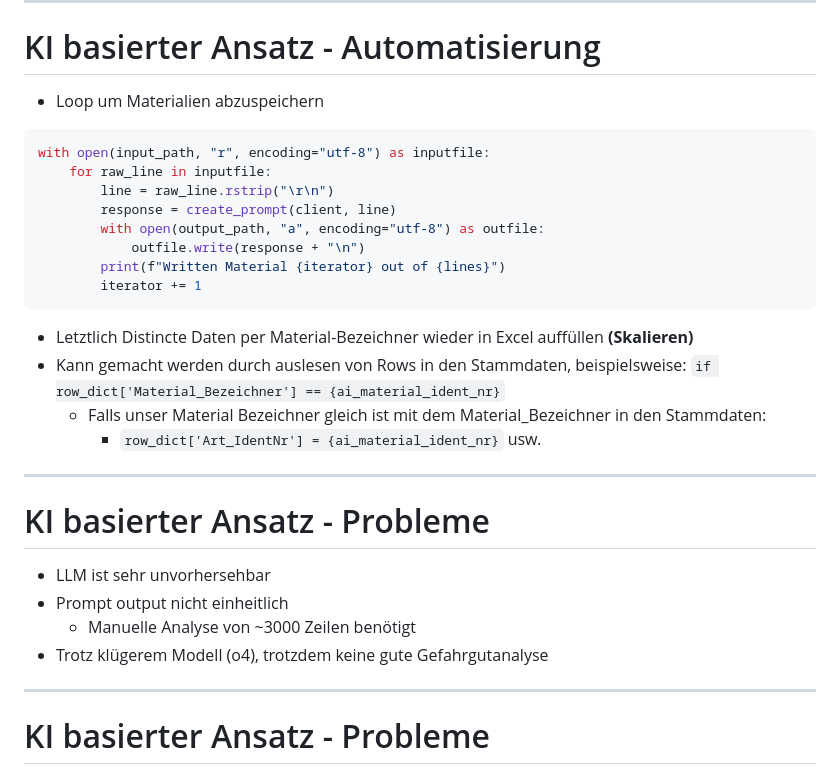
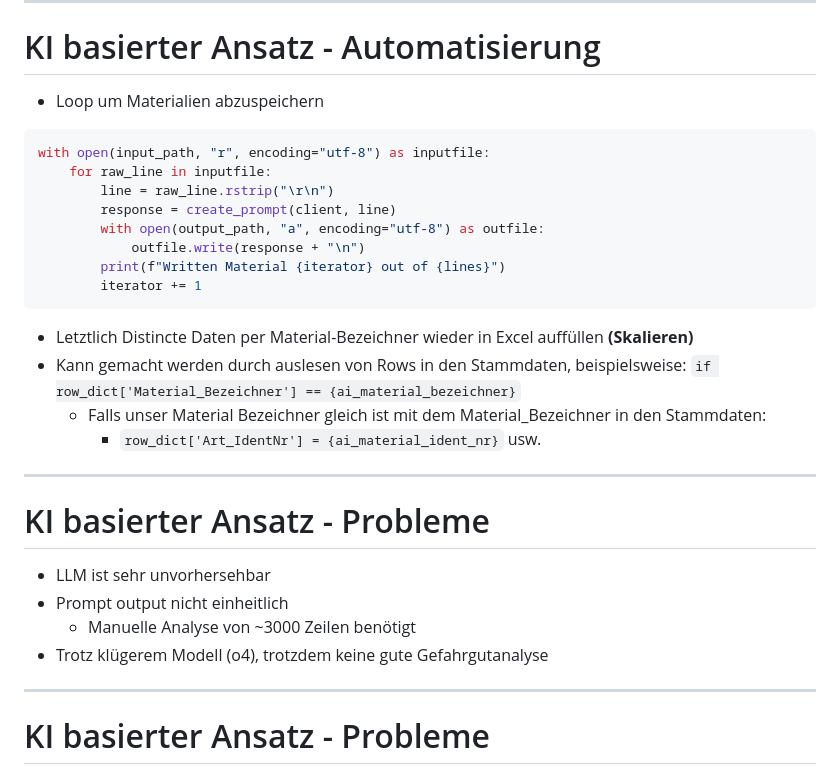
Before and after one commit to ckiri/gg, a Markdown page: docs/slides/slides.md, the part around the change. Drawn GitHub-style.

Commit message:
Update slide

````diff
--- a/docs/slides/slides.md
+++ b/docs/slides/slides.md
@@ -394,7 +394,7 @@ Berkan
 # KI basierter Ansatz - Automatisierung
 
 
-* Loop um Materialien abzuspeichern
+- Loop um Materialien abzuspeichern
 
 ```Python
 with open(input_path, "r", encoding="utf-8") as inputfile:
@@ -406,11 +406,11 @@ with open(input_path, "r", encoding="utf-8") as inputfile:
         print(f"Written Material {iterator} out of {lines}")
         iterator += 1
 ```
-* Letztlich Distincte Daten per Material-Bezeichner wieder in Excel auffüllen **(Skalieren)**
-* Kann gemacht werden durch auslesen von Rows in den Stammdaten,
-  beispielsweise: `if row_dict['Material_Bezeichner'] == {ai_material_ident_nr}`
-    * Falls unser Material Bezeichner gleich ist mit dem Material_Bezeichner in den Stammdaten:
-        * `row_dict['Art_IdentNr'] = {ai_material_ident_nr}` usw.
+- Letztlich Distincte Daten per Material-Bezeichner wieder in Excel auffüllen **(Skalieren)**
+- Kann gemacht werden durch auslesen von Rows in den Stammdaten,
+  beispielsweise: `if row_dict['Material_Bezeichner'] == {ai_material_bezeichner}`
+    - Falls unser Material Bezeichner gleich ist mit dem Material_Bezeichner in den Stammdaten:
+        - `row_dict['Art_IdentNr'] = {ai_material_ident_nr}` usw.
 
 <!--
 Berkan
@@ -420,10 +420,10 @@ Berkan
 
 # KI basierter Ansatz - Probleme
 
-* LLM ist sehr unvorhersehbar
-* Prompt output nicht einheitlich
-    * Manuelle Analyse von ~3000 Zeilen benötigt
-* Trotz klügerem Modell (o4), trotzdem keine gute Gefahrgutanalyse
+- LLM ist sehr unvorhersehbar
+- Prompt output nicht einheitlich
+    - Manuelle Analyse von ~3000 Zeilen benötigt
+- Trotz klügerem Modell (o4), trotzdem keine gute Gefahrgutanalyse
 
 <!--
 Berkan
````
